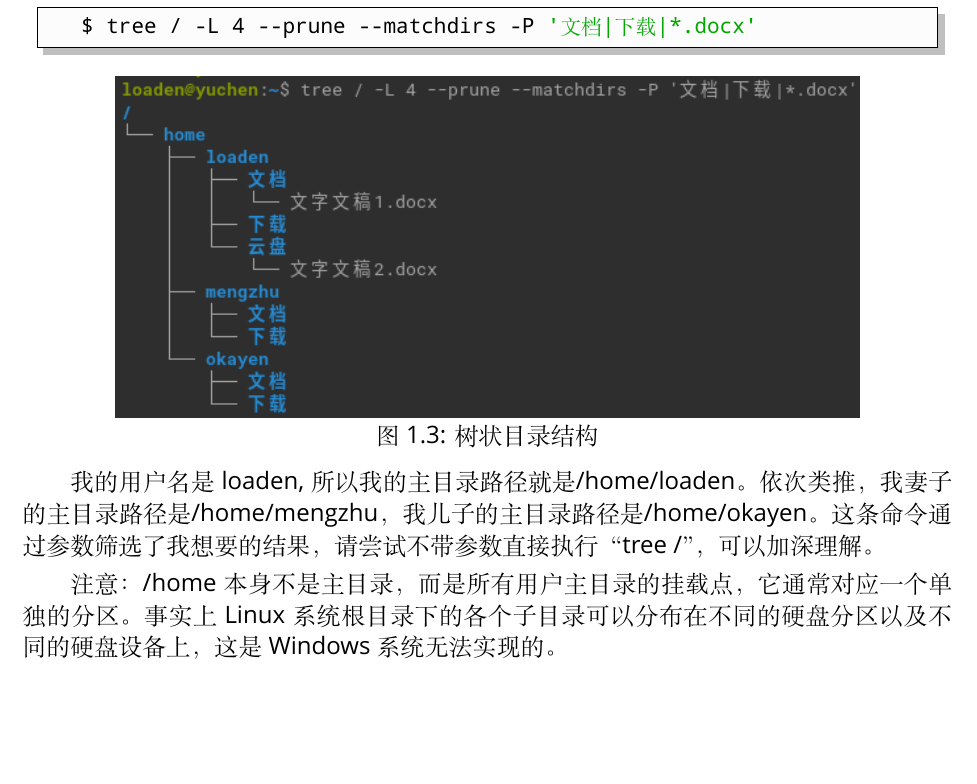
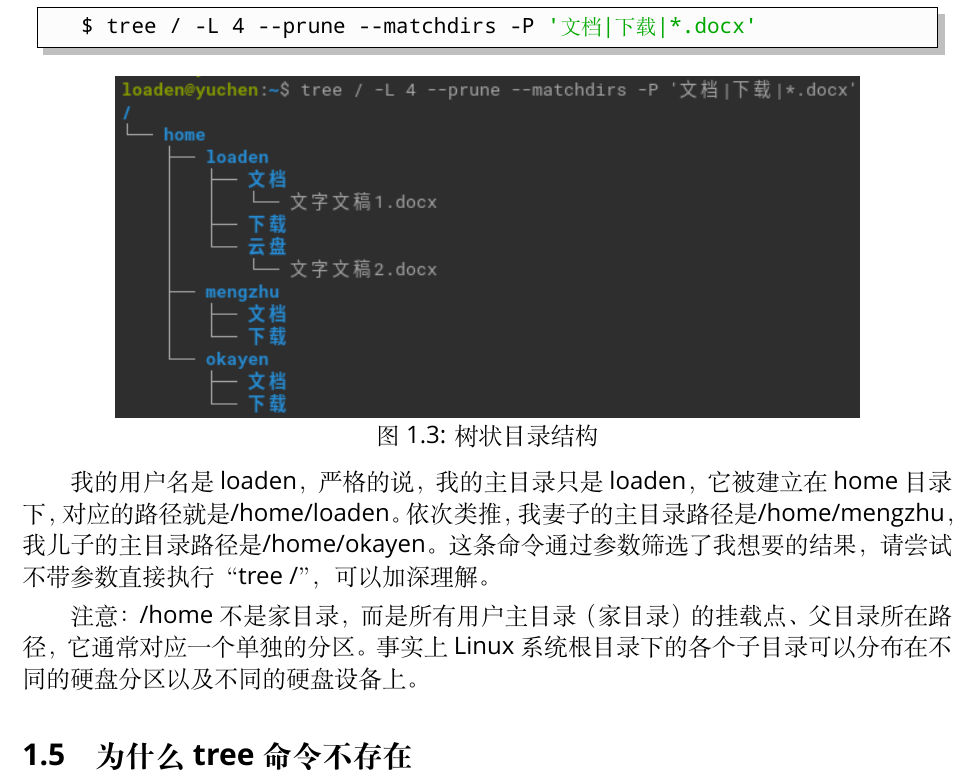
Before and after one commit to XXTX-TOP/linux-notes, a LaTeX book (ch01.tex): part of page 5 of 5, cut so that both start at the same text, the shorter picture padded with empty space. Compiled offline with XeLaTeX; a missing font is replaced by an installed copy or a similar font.

Commit message:
完善路径结构

```diff
--- a/ch01.tex
+++ b/ch01.tex
@@ -108,8 +108,11 @@ alias l='ls -CF'
 	\label{fig:2021-10-31_16-05-54}
 \end{figure}
 
-\par 我的用户名是loaden,所以我的主目录路径就是/home/loaden。依次类推，我妻子的主目录路径是/home/mengzhu，我儿子的主目录路径是/home/okayen。这条命令通过参数筛选了我想要的结果，请尝试不带参数直接执行“tree /”，可以加深理解。
-\par 注意：/home本身不是主目录，而是所有用户主目录的挂载点，它通常对应一个单独的分区。事实上Linux系统根目录下的各个子目录可以分布在不同的硬盘分区以及不同的硬盘设备上，这是Windows系统无法实现的。
+\par 我的用户名是loaden，严格的说，我的主目录只是loaden，它被建立在home目录下，对应的路径就是/home/loaden。依次类推，我妻子的主目录路径是/home/mengzhu，我儿子的主目录路径是/home/okayen。这条命令通过参数筛选了我想要的结果，请尝试不带参数直接执行“tree /”，可以加深理解。
+\par 注意：/home不是家目录，而是所有用户主目录（家目录）的挂载点、父目录所在路径，它通常对应一个单独的分区。事实上Linux系统根目录下的各个子目录可以分布在不同的硬盘分区以及不同的硬盘设备上。
+
+
+\section{为什么tree命令不存在}
 
 
 \ifx\all\undefined
```
